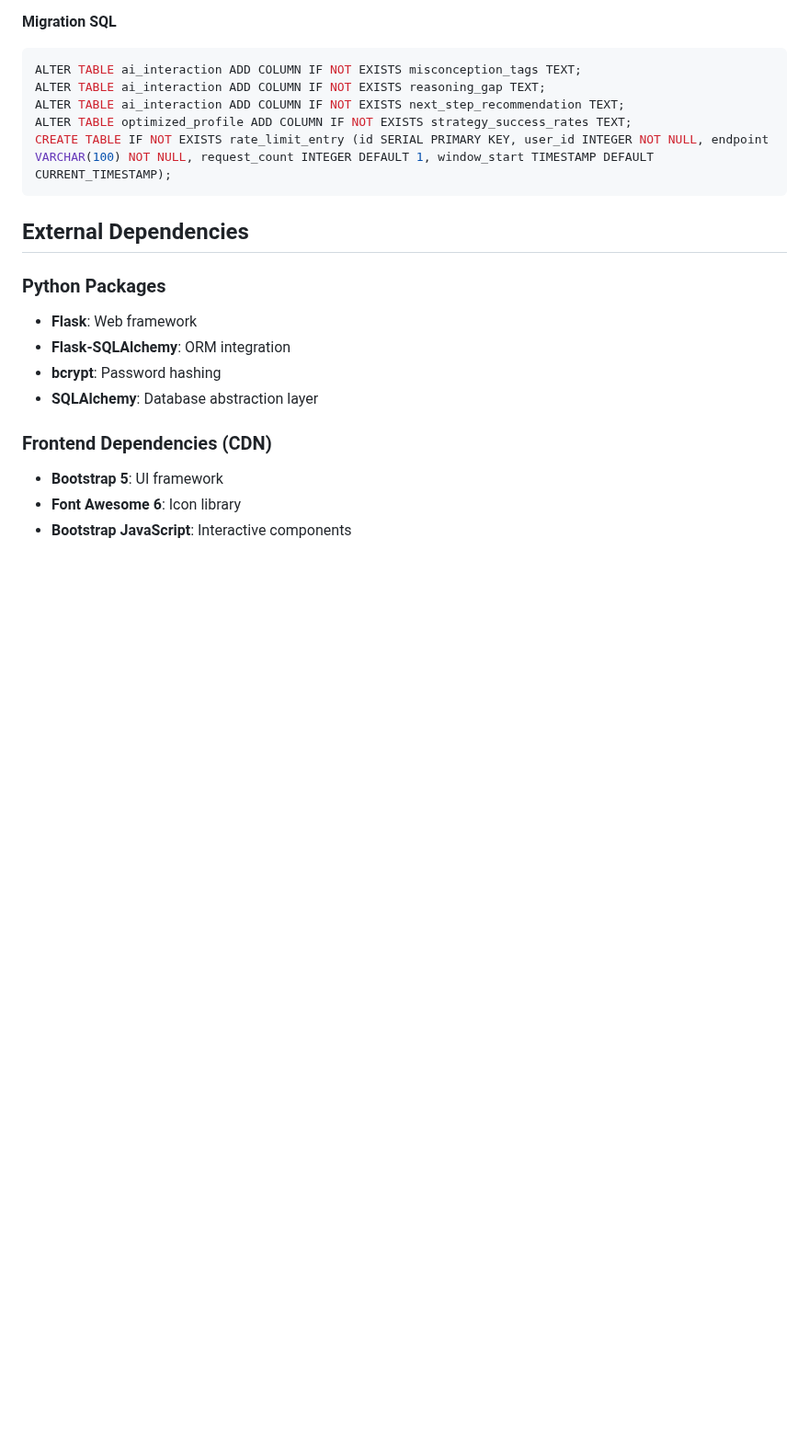
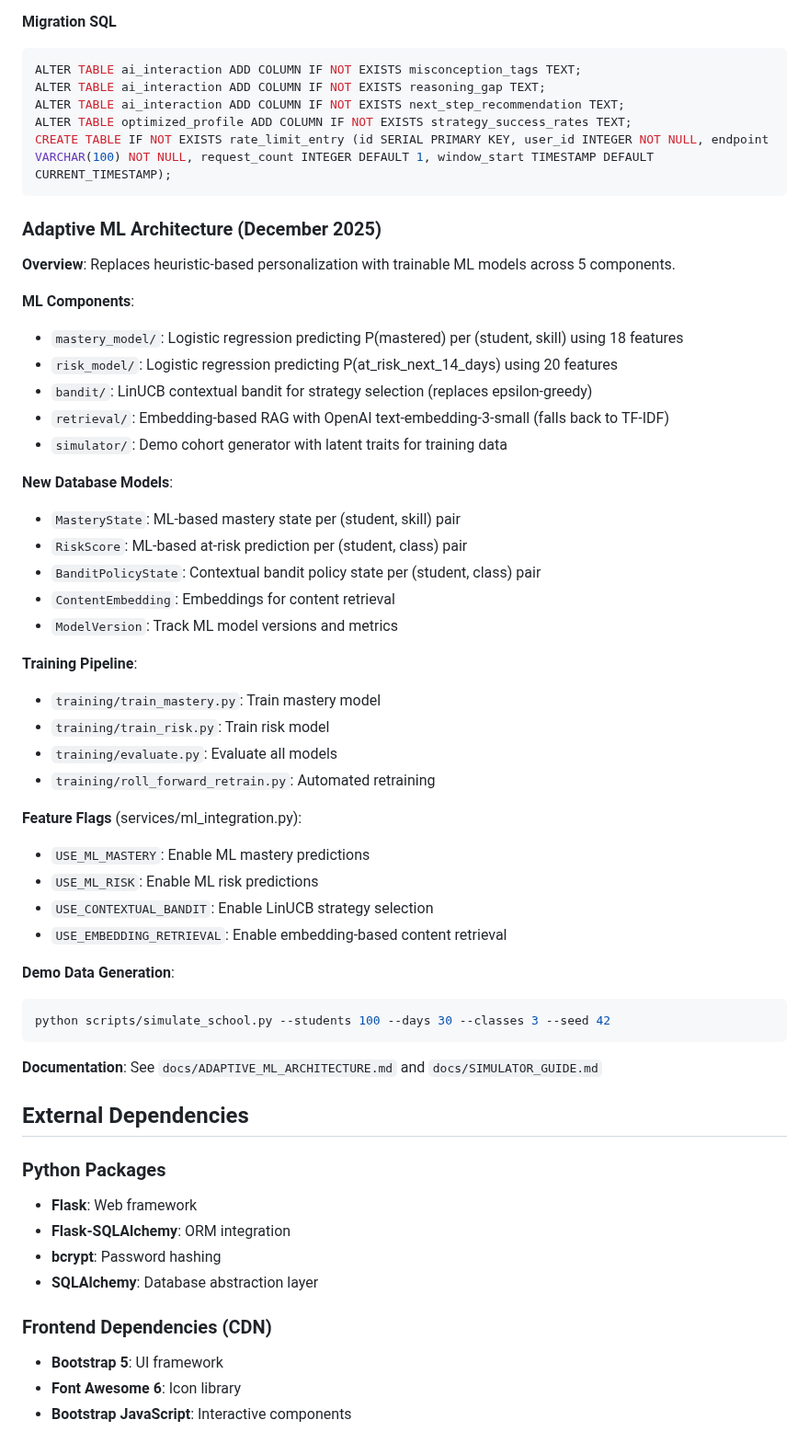
Before and after one commit to TomMcIver/AxonAI, a Markdown page: replit.md, the part around the change. Shown at 92% size. GitHub-like rendering; blank space fills up the shorter version.

Commit message:
Update documentation to include adaptive ML architecture details
Add detailed documentation for the new adaptive ML architecture, including components, database models, training pipeline, feature flags, and demo data generation instructions.

Replit-Commit-Author: Agent
Replit-Commit-Session-Id: 41fe3c3f-bad5-4b43-9a54-5b2b2cc4a413
Replit-Commit-Checkpoint-Type: full_checkpoint
Replit-Commit-Event-Id: 434a22b7-98f3-44f9-a0ec-9d127f867444
Replit-Commit-Screenshot-Url: https://storage.googleapis.com/screenshot-production-us-central1/d2d6fef7-d0ce-47be-8996-e8ee0a9e2995/41fe3c3f-bad5-4b43-9a54-5b2b2cc4a413/aZgewkE

````diff
--- a/replit.md
+++ b/replit.md
@@ -143,6 +143,43 @@ ALTER TABLE optimized_profile ADD COLUMN IF NOT EXISTS strategy_success_rates TE
 CREATE TABLE IF NOT EXISTS rate_limit_entry (id SERIAL PRIMARY KEY, user_id INTEGER NOT NULL, endpoint VARCHAR(100) NOT NULL, request_count INTEGER DEFAULT 1, window_start TIMESTAMP DEFAULT CURRENT_TIMESTAMP);
 ```
 
+### Adaptive ML Architecture (December 2025)
+
+**Overview**: Replaces heuristic-based personalization with trainable ML models across 5 components.
+
+**ML Components**:
+- `mastery_model/`: Logistic regression predicting P(mastered) per (student, skill) using 18 features
+- `risk_model/`: Logistic regression predicting P(at_risk_next_14_days) using 20 features
+- `bandit/`: LinUCB contextual bandit for strategy selection (replaces epsilon-greedy)
+- `retrieval/`: Embedding-based RAG with OpenAI text-embedding-3-small (falls back to TF-IDF)
+- `simulator/`: Demo cohort generator with latent traits for training data
+
+**New Database Models**:
+- `MasteryState`: ML-based mastery state per (student, skill) pair
+- `RiskScore`: ML-based at-risk prediction per (student, class) pair
+- `BanditPolicyState`: Contextual bandit policy state per (student, class) pair
+- `ContentEmbedding`: Embeddings for content retrieval
+- `ModelVersion`: Track ML model versions and metrics
+
+**Training Pipeline**:
+- `training/train_mastery.py`: Train mastery model
+- `training/train_risk.py`: Train risk model
+- `training/evaluate.py`: Evaluate all models
+- `training/roll_forward_retrain.py`: Automated retraining
+
+**Feature Flags** (services/ml_integration.py):
+- `USE_ML_MASTERY`: Enable ML mastery predictions
+- `USE_ML_RISK`: Enable ML risk predictions
+- `USE_CONTEXTUAL_BANDIT`: Enable LinUCB strategy selection
+- `USE_EMBEDDING_RETRIEVAL`: Enable embedding-based content retrieval
+
+**Demo Data Generation**:
+```bash
+python scripts/simulate_school.py --students 100 --days 30 --classes 3 --seed 42
+```
+
+**Documentation**: See `docs/ADAPTIVE_ML_ARCHITECTURE.md` and `docs/SIMULATOR_GUIDE.md`
+
 ## External Dependencies
 
 ### Python Packages
````
